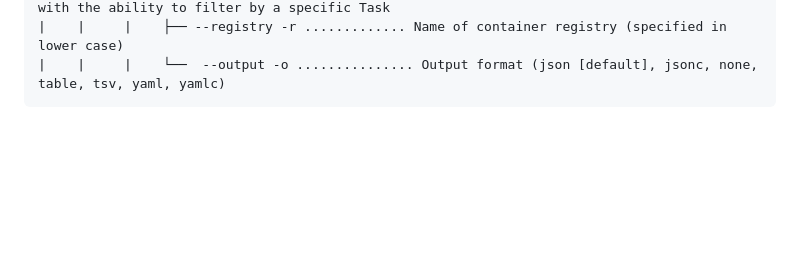
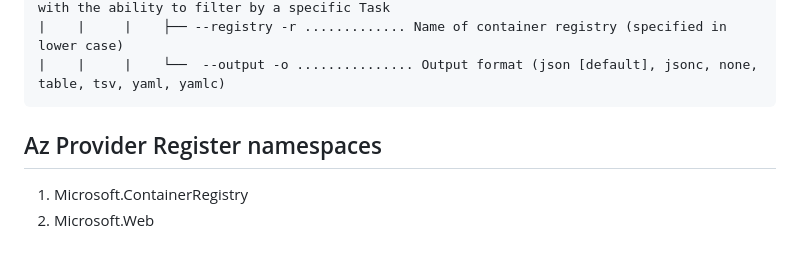
Before and after one commit to Sean-OConnor23/AI-200, a Markdown page: README.md, the part around the change. Rendered like a GitHub page; blank space fills up the shorter version.

Commit message:
Update README with Az Provider Register namespaces
Added Az Provider Register namespaces section to README.

````diff
--- a/README.md
+++ b/README.md
@@ -52,7 +52,9 @@ az
 |    |     |    ├── --registry -r ............. Name of container registry (specified in lower case)
 |    |     |    └──  --output -o ............... Output format (json [default], jsonc, none, table, tsv, yaml, yamlc)
 ```
-
+## Az Provider Register namespaces
+1. Microsoft.ContainerRegistry
+2. Microsoft.Web
 
 <!-- Copy/Paste to edit ASCII Tree
 ├──  (Middle item)
````
